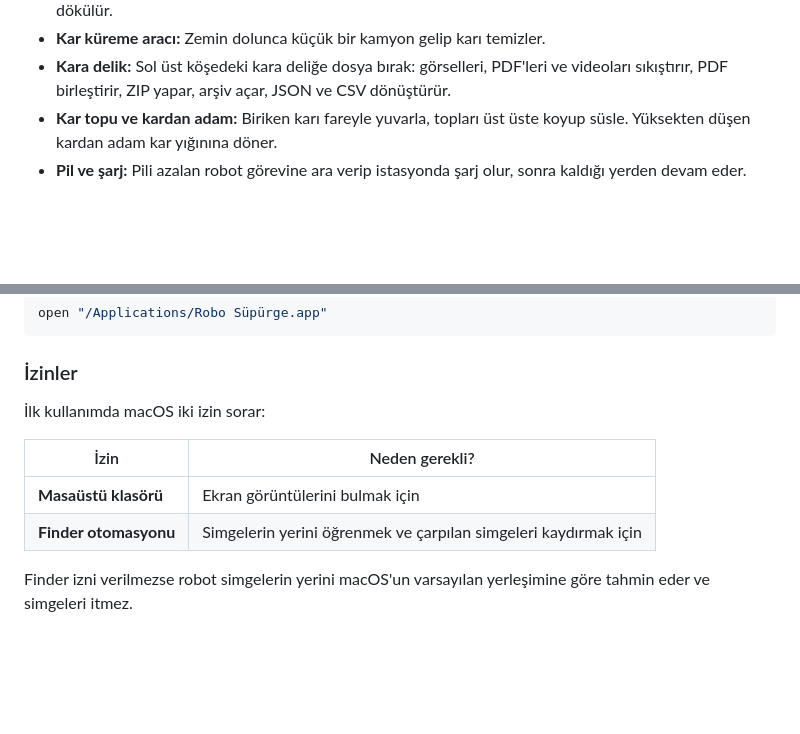
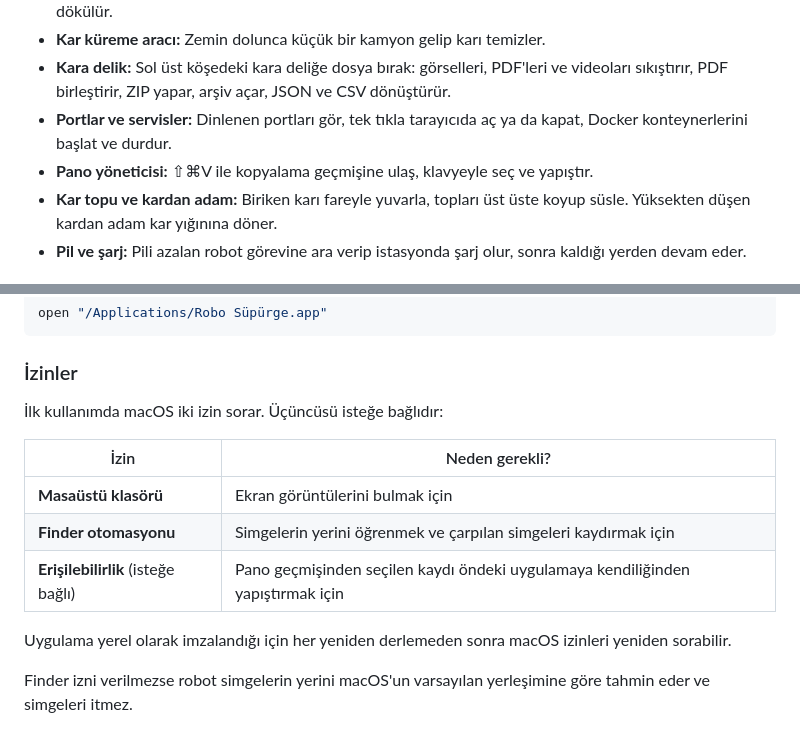
Before and after one commit to furkandemirbozan/deskling, a Markdown page: README.md, 2 parts joined by grey strips. Rendered like a GitHub page; blank space fills up the shorter version.

```diff
--- a/README.md
+++ b/README.md
@@ -36,6 +36,8 @@ Masaüstün ekran görüntüleriyle dolduğunda robota çift tıkla. Robot istas
 - **Gerçekçi kar:** Pencerelerin üstünde ve ekranın altında birikir, pencere sallanınca veya kapanınca dökülür.
 - **Kar küreme aracı:** Zemin dolunca küçük bir kamyon gelip karı temizler.
 - **Kara delik:** Sol üst köşedeki kara deliğe dosya bırak: görselleri, PDF'leri ve videoları sıkıştırır, PDF birleştirir, ZIP yapar, arşiv açar, JSON ve CSV dönüştürür.
+- **Portlar ve servisler:** Dinlenen portları gör, tek tıkla tarayıcıda aç ya da kapat, Docker konteynerlerini başlat ve durdur.
+- **Pano yöneticisi:** ⇧⌘V ile kopyalama geçmişine ulaş, klavyeyle seç ve yapıştır.
 - **Kar topu ve kardan adam:** Biriken karı fareyle yuvarla, topları üst üste koyup süsle. Yüksekten düşen kardan adam kar yığınına döner.
 - **Pil ve şarj:** Pili azalan robot görevine ara verip istasyonda şarj olur, sonra kaldığı yerden devam eder.
 
@@ -253,12 +297,15 @@ open "/Applications/Robo Süpürge.app"
 
 ### İzinler
 
-İlk kullanımda macOS iki izin sorar:
+İlk kullanımda macOS iki izin sorar. Üçüncüsü isteğe bağlıdır:
 
 | İzin | Neden gerekli? |
 | --- | --- |
 | **Masaüstü klasörü** | Ekran görüntülerini bulmak için |
 | **Finder otomasyonu** | Simgelerin yerini öğrenmek ve çarpılan simgeleri kaydırmak için |
+| **Erişilebilirlik** (isteğe bağlı) | Pano geçmişinden seçilen kaydı öndeki uygulamaya kendiliğinden yapıştırmak için |
+
+Uygulama yerel olarak imzalandığı için her yeniden derlemeden sonra macOS izinleri yeniden sorabilir.
 
 Finder izni verilmezse robot simgelerin yerini macOS'un varsayılan yerleşimine göre tahmin eder ve simgeleri itmez.
 
```
Also changed, not shown: other parts of README.md (+61 -0 lines), docs/images/pano.png (added), docs/images/portlar.png (added), 14 other files.
